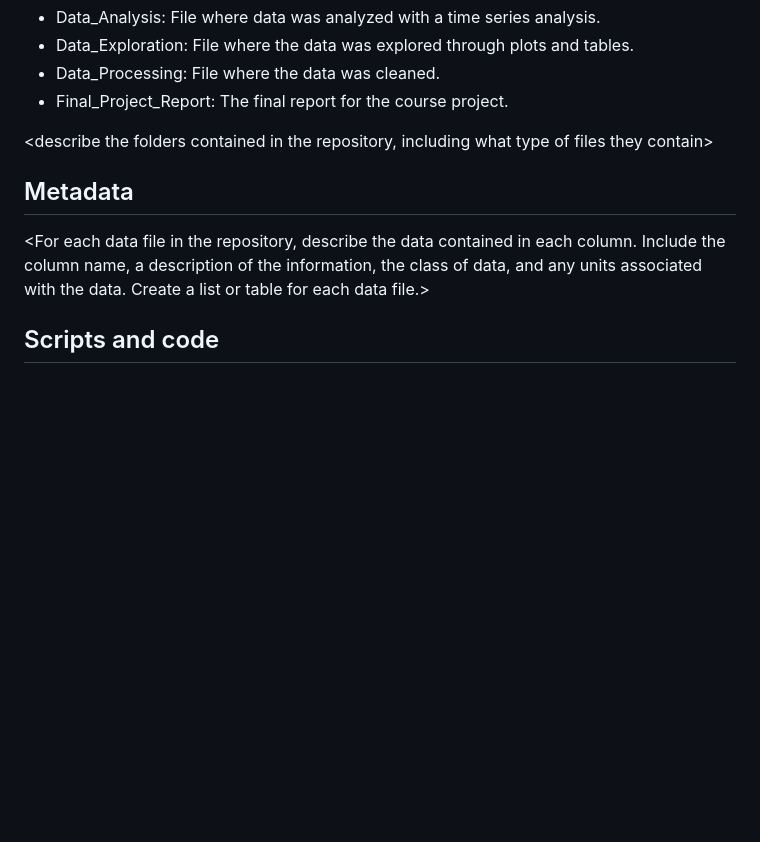
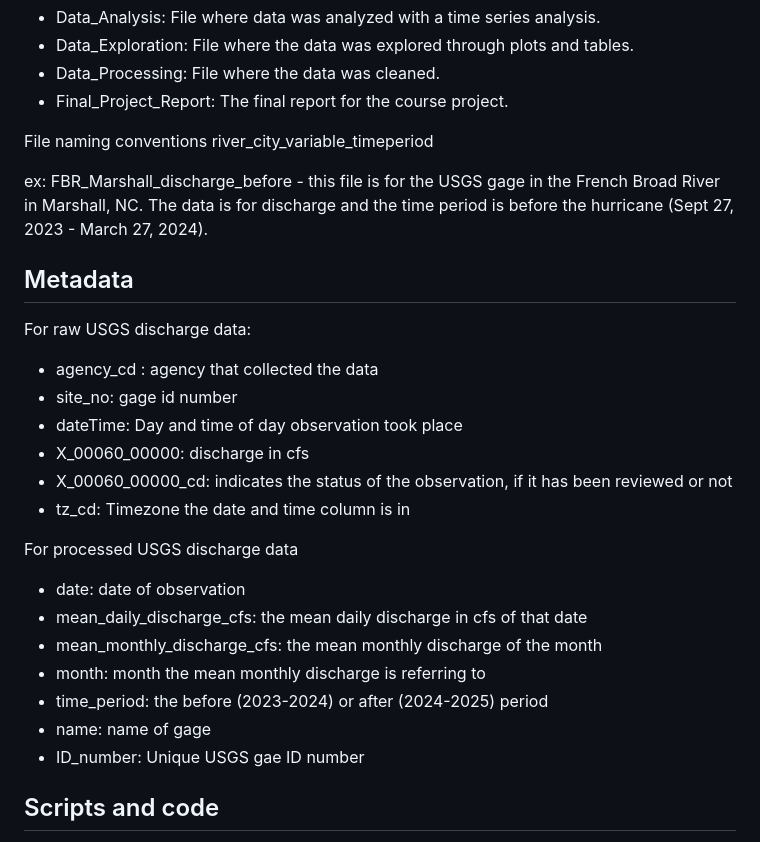
Before and after one commit to sarah-sussman/SussmanKimBandoh, a Markdown page: README.md, the part around one of its changes. Rendered like a GitHub page; blank space fills up the shorter version.

```diff
--- a/README.md
+++ b/README.md
@@ -37,15 +32,27 @@ The Project_Files folder contains 6 .rmd files.
 - Data_Processing: File where the data was cleaned.
 - Final_Project_Report: The final report for the course project.
 
+File naming conventions
+river_city_variable_timeperiod
 
-<describe the folders contained in the repository, including what type of files they contain>
-
-<describe the formats of files for the various purposes contained in the repository>
-
-<describe your file naming conventions>
+ex: FBR_Marshall_discharge_before - this file is for the USGS gage in the French Broad River in Marshall, NC. The data is for discharge and the time period is before the hurricane (Sept 27, 2023 - March 27, 2024).
 
 ## Metadata
+For raw USGS discharge data:
+- agency_cd : agency that collected the data
+- site_no: gage id number
+- dateTime: Day and time of day observation took place
+- X_00060_00000: discharge in cfs
+- X_00060_00000_cd: indicates the status of the observation, if it has been reviewed or not
+- tz_cd: Timezone the date and time column is in
 
-<For each data file in the repository, describe the data contained in each column. Include the column name, a description of the information, the class of data, and any units associated with the data. Create a list or table for each data file.>
+For processed USGS discharge data
+- date: date of observation
+- mean_daily_discharge_cfs: the mean daily discharge in cfs of that date
+- mean_monthly_discharge_cfs: the mean monthly discharge of the month
+- month: month the mean monthly discharge is referring to
+- time_period: the before (2023-2024) or after (2024-2025) period
+- name: name of gage
+- ID_number: Unique USGS gae ID number
 
 ## Scripts and code
```
Also changed, not shown: other parts of README.md (+2 -8 lines).
